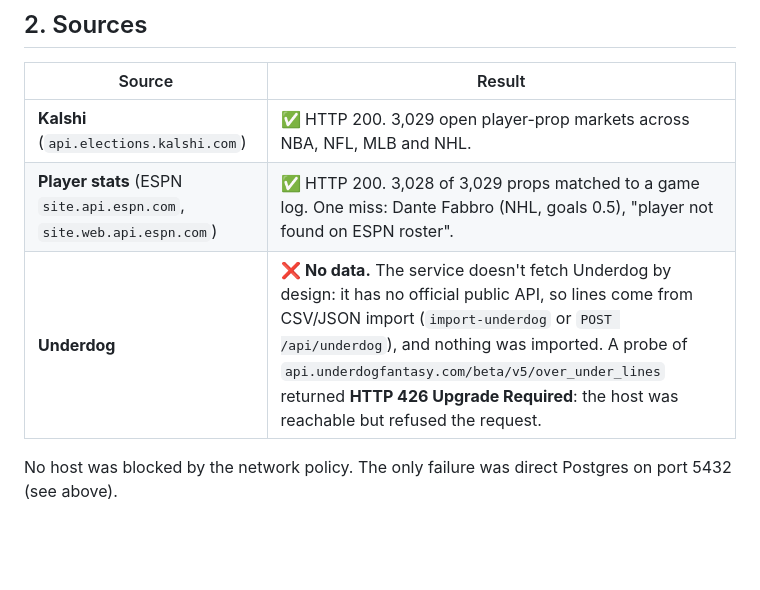
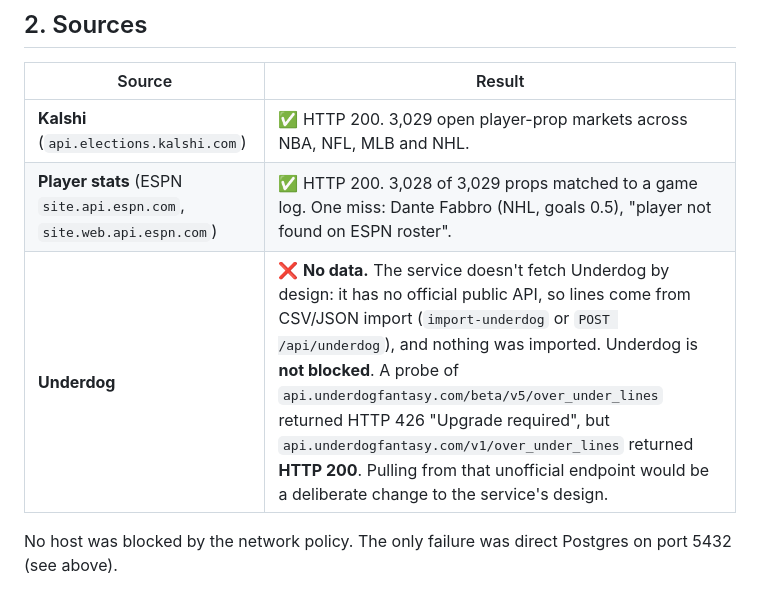
Before and after one commit to WhaleScopeSportsPulse/whalescope-pro-cloud, a Markdown page: REPORT.md, the part around the change. GitHub-like rendering; blank space fills up the shorter version.

Commit message:
REPORT: Underdog v1 endpoint is reachable (HTTP 200)
Co-Authored-By: Claude Opus 5.5 <noreply@anthropic.com>
Claude-Session: https://claude.ai/code/session_01H78G9r7rzWMW8rZ2ULe8D5

```diff
--- a/REPORT.md
+++ b/REPORT.md
@@ -30,7 +30,7 @@ No Signal Lab tables were touched.
 | --- | --- |
 | **Kalshi** (`api.elections.kalshi.com`) | ✅ HTTP 200. 3,029 open player-prop markets across NBA, NFL, MLB and NHL. |
 | **Player stats** (ESPN `site.api.espn.com`, `site.web.api.espn.com`) | ✅ HTTP 200. 3,028 of 3,029 props matched to a game log. One miss: Dante Fabbro (NHL, goals 0.5), "player not found on ESPN roster". |
-| **Underdog** | ❌ **No data.** The service doesn't fetch Underdog by design: it has no official public API, so lines come from CSV/JSON import (`import-underdog` or `POST /api/underdog`), and nothing was imported. A probe of `api.underdogfantasy.com/beta/v5/over_under_lines` returned **HTTP 426 Upgrade Required**: the host was reachable but refused the request. |
+| **Underdog** | ❌ **No data.** The service doesn't fetch Underdog by design: it has no official public API, so lines come from CSV/JSON import (`import-underdog` or `POST /api/underdog`), and nothing was imported. Underdog is **not blocked**. A probe of `api.underdogfantasy.com/beta/v5/over_under_lines` returned HTTP 426 "Upgrade required", but `api.underdogfantasy.com/v1/over_under_lines` returned **HTTP 200**. Pulling from that unofficial endpoint would be a deliberate change to the service's design. |
 
 No host was blocked by the network policy. The only failure was direct Postgres on port 5432
 (see above).
```
